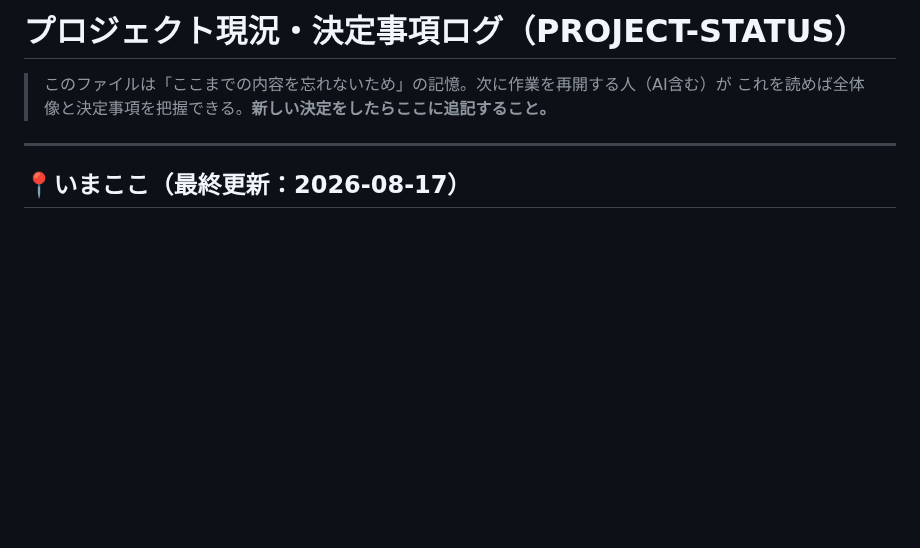
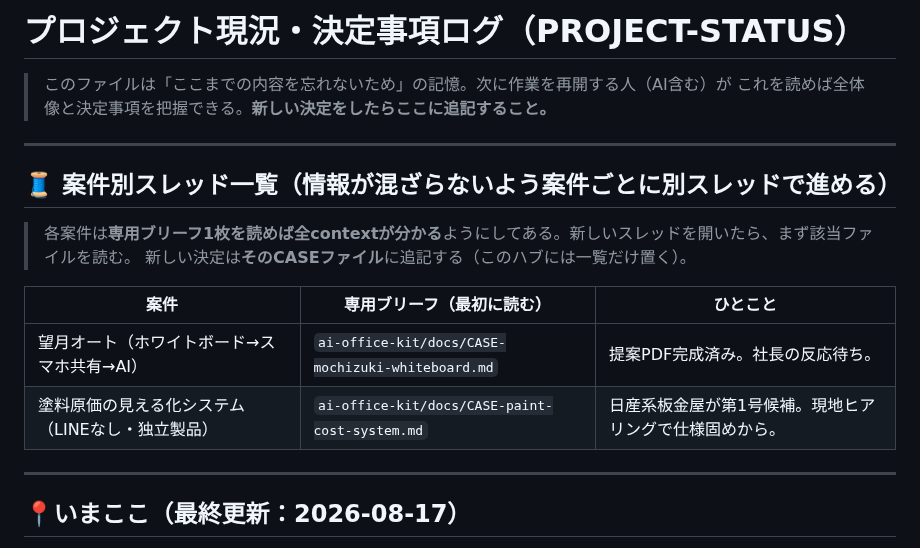
Before and after one commit to yamadatakujiro-sys/maruchu-hp, a Markdown page: ai-office-kit/docs/PROJECT-STATUS.md, the part around the change. Rendered like a GitHub page; blank space fills up the shorter version.

Commit message:
案件を別スレッド化：望月オート／塗料原価システムの独立ブリーフを作成、PROJECT-STATUSに一覧を登録
Co-Authored-By: Claude Opus 4.8 <noreply@anthropic.com>
Claude-Session: https://claude.ai/code/session_01BDNBbdRytoB6q3uoz92Hn1

```diff
--- a/ai-office-kit/docs/PROJECT-STATUS.md
+++ b/ai-office-kit/docs/PROJECT-STATUS.md
@@ -2,6 +2,17 @@
 
 > このファイルは「ここまでの内容を忘れないため」の記憶。次に作業を再開する人（AI含む）が
 > これを読めば全体像と決定事項を把握できる。**新しい決定をしたらここに追記すること。**
+
+---
+
+## 🧵 案件別スレッド一覧（情報が混ざらないよう案件ごとに別スレッドで進める）
+> 各案件は**専用ブリーフ1枚を読めば全contextが分かる**ようにしてある。新しいスレッドを開いたら、まず該当ファイルを読む。
+> 新しい決定は**そのCASEファイル**に追記する（このハブには一覧だけ置く）。
+
+| 案件 | 専用ブリーフ（最初に読む） | ひとこと |
+|---|---|---|
+| 望月オート（ホワイトボード→スマホ共有→AI） | `ai-office-kit/docs/CASE-mochizuki-whiteboard.md` | 提案PDF完成済み。社長の反応待ち。 |
+| 塗料原価の見える化システム（LINEなし・独立製品） | `ai-office-kit/docs/CASE-paint-cost-system.md` | 日産系板金屋が第1号候補。現地ヒアリングで仕様固めから。 |
 
 ---
 
```
Also changed, not shown: ai-office-kit/docs/CASE-mochizuki-whiteboard.md (added, +66 -0 lines), ai-office-kit/docs/CASE-paint-cost-system.md (added, +56 -0 lines).
